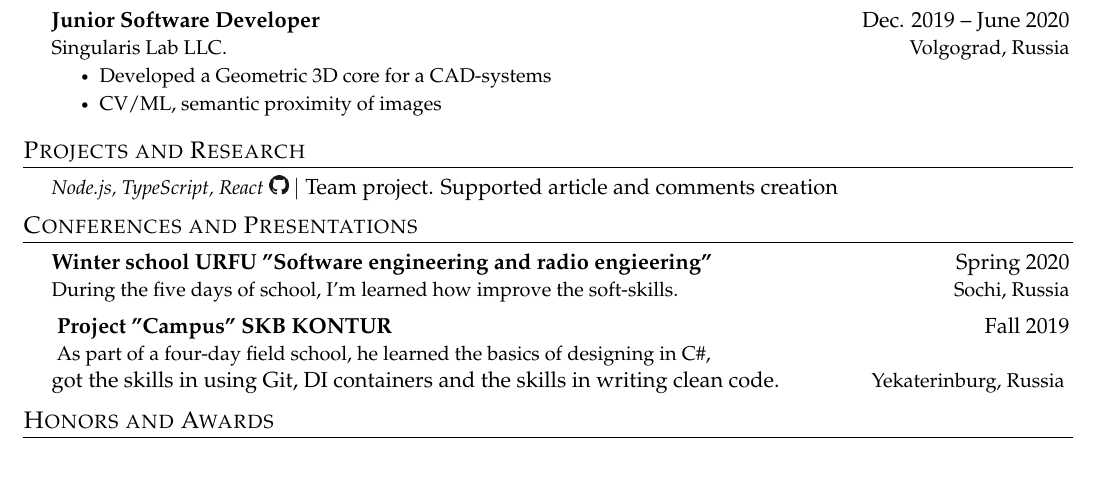
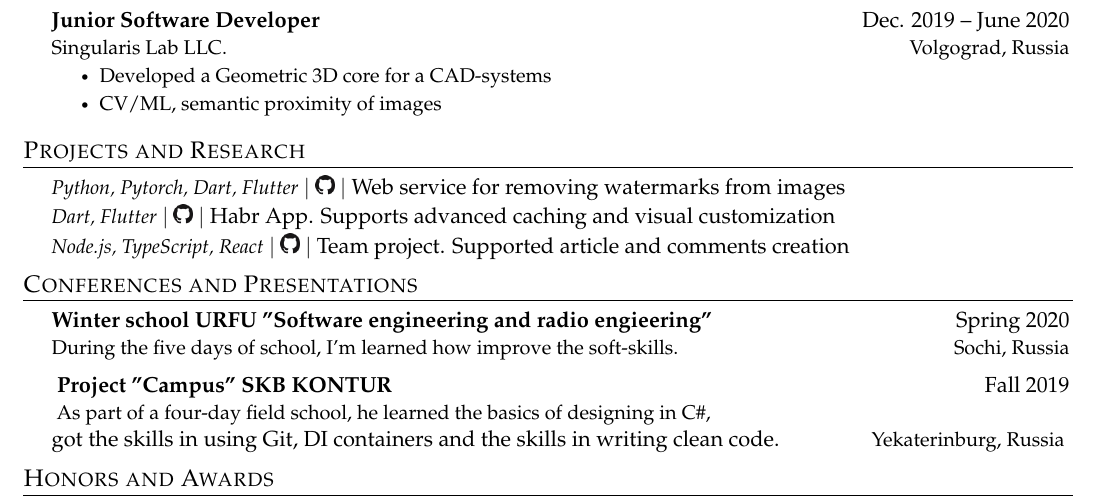
Before and after one commit to a-bezruchenko/curriculum_vitae, a LaTeX document (src/main.tex): part of the page, cut so that both start at the same text, the shorter picture padded with empty space. Compiled offline with pdfLaTeX.

Commit message:
add projects

```diff
--- a/src/main.tex
+++ b/src/main.tex
@@ -176,7 +177,11 @@
 
  \CVSubHeadingListStart
     \GithubProjectDescription
-        {Node.js, TypeScript, React}{https://github.com/avdosev/metida}{Team project. Supported article and comments creation}
+      {Python, Pytorch, Dart, Flutter}{https://github.com/avdosev/watermarks_remover}{Web service for removing watermarks from images}
+    \GithubProjectDescription
+      {Dart, Flutter}{https://github.com/avdosev/habr_app}{Habr App. Supports advanced caching and visual customization}
+    \GithubProjectDescription
+      {Node.js, TypeScript, React}{https://github.com/avdosev/metida}{Team project. Supported article and comments creation}
   \CVSubHeadingListEnd
 
 
```
Also changed, not shown: src/main.tex (1 more changed lines).
